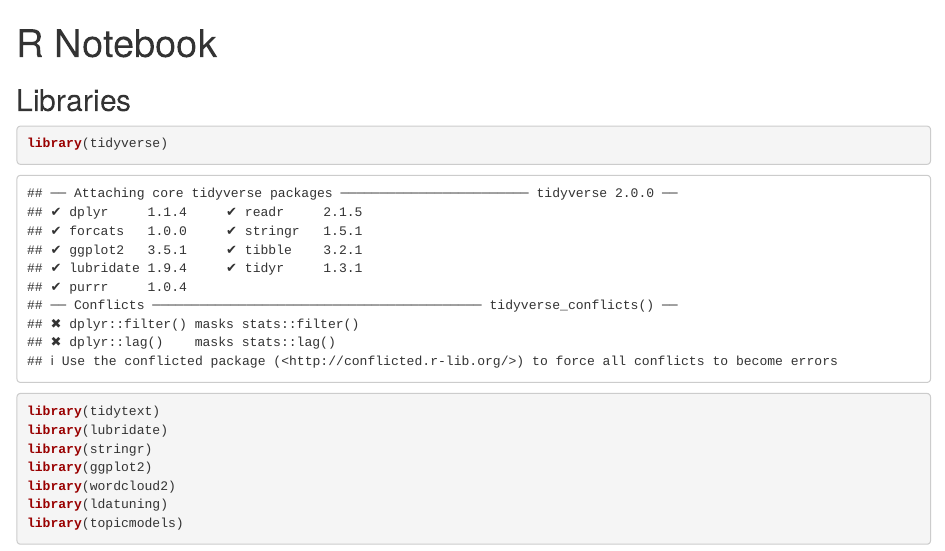
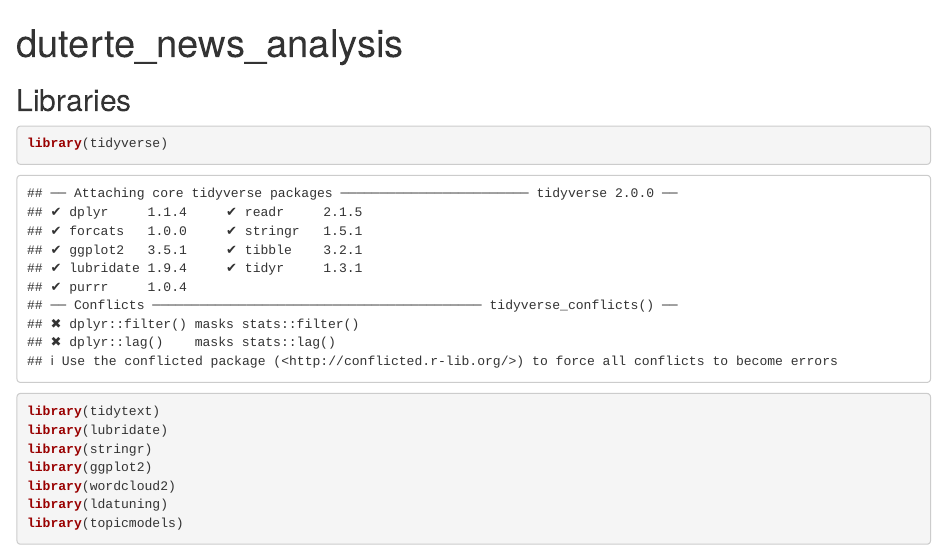
Before and after one commit to elyanah-aco/duterte-news-analysis, an R Markdown document (duterte_news_analysis.Rmd): the page in a window 1100 px wide, from its top. Rendered offline with R 4.5, knitr and Pandoc, with nearby package versions; some code elsewhere in the file could not run offline; long lines of code are wrapped.

Commit message:
update and rename rmd

```diff
--- a/project.Rmd
+++ b/duterte_news_analysis.Rmd
@@ -1,5 +1,5 @@
 ---
-title: "R Notebook"
+title: "duterte_news_analysis"
 output: html_notebook
 ---
 
```
